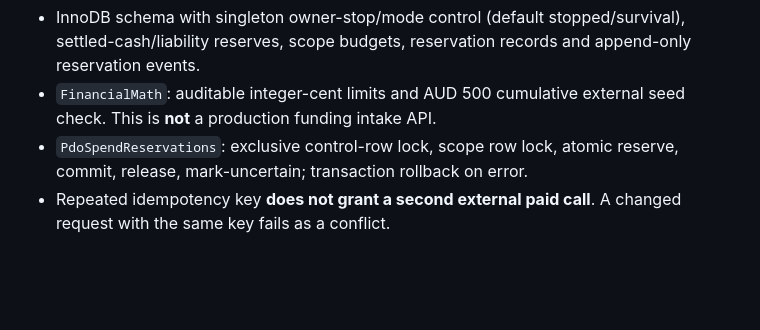
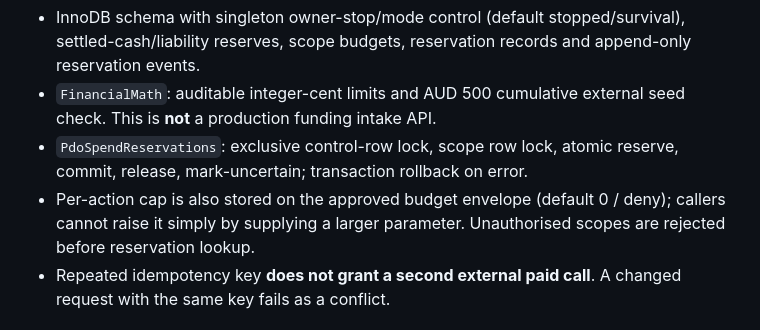
Before and after one commit to parmtech/kamau-putt, a Markdown page: docs/FINANCIAL_RESERVATIONS.md, the part around the change. GitHub-like rendering; blank space fills up the shorter version.

Commit message:
fix(finance): harden cap/auth and record CI status (docs/FINANCIAL_RESERVATIONS.md)

```diff
--- a/docs/FINANCIAL_RESERVATIONS.md
+++ b/docs/FINANCIAL_RESERVATIONS.md
@@ -7,6 +7,7 @@ The existing `SpendGuard` provides advisory policy checks, not durable money con
 - InnoDB schema with singleton owner-stop/mode control (default stopped/survival), settled-cash/liability reserves, scope budgets, reservation records and append-only reservation events.
 - `FinancialMath`: auditable integer-cent limits and AUD 500 cumulative external seed check. This is **not** a production funding intake API.
 - `PdoSpendReservations`: exclusive control-row lock, scope row lock, atomic reserve, commit, release, mark-uncertain; transaction rollback on error.
+- Per-action cap is also stored on the approved budget envelope (default 0 / deny); callers cannot raise it simply by supplying a larger parameter. Unauthorised scopes are rejected before reservation lookup.
 - Repeated idempotency key **does not grant a second external paid call**. A changed request with the same key fails as a conflict.
 
 ## State transitions
```
